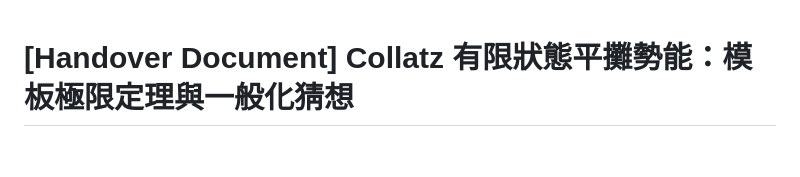
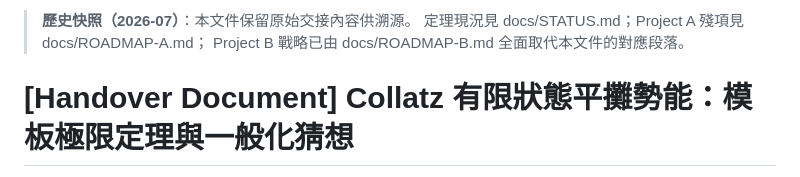
Before and after one commit to ArcherArtemis222/collatz-fst, a Markdown page: docs/HANDOVER.md, the part around the change. Drawn GitHub-style; blank space fills up the shorter version.

```diff
--- a/docs/HANDOVER.md
+++ b/docs/HANDOVER.md
@@ -1,3 +1,7 @@
+> **歷史快照（2026-07）**：本文件保留原始交接內容供溯源。
+> 定理現況見 docs/STATUS.md；Project A 殘項見 docs/ROADMAP-A.md；
+> Project B 戰略已由 docs/ROADMAP-B.md 全面取代本文件的對應段落。
+
 # [Handover Document] Collatz 有限狀態平攤勢能：模板極限定理與一般化猜想
 **Document Purpose:** 供新加入之 AI 協作者快速掌握專案歷史、當前數學邊界，以及兩大專案分流之定位。
 **Date:** 2026-07
```
Also changed, not shown: AGENTS.md (+4 -14 lines), docs/STATUS.md (added, +136 -0 lines).
